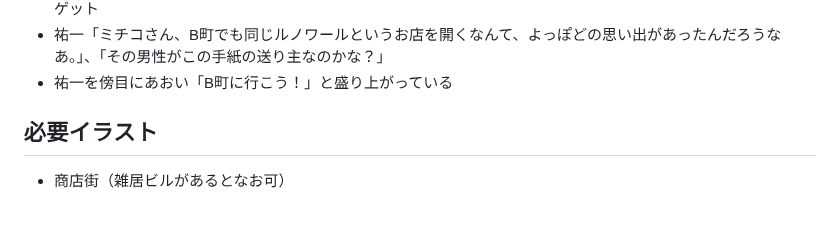
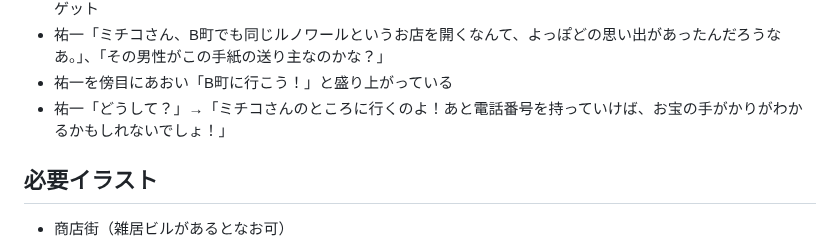
Before and after one commit to KoharuGenius/DontCallMeYuYu, a Markdown page: story.md, the part around the change. Rendered like a GitHub page; blank space fills up the shorter version.

Commit message:
Update story.md with new plot details and events

```diff
--- a/story.md
+++ b/story.md
@@ -54,6 +54,7 @@
 - そして、「ミチコさん目当てに若い男性がよく来ていた。いつの間にこなくなっちゃったけどね…」という情報もゲット
 - 祐一「ミチコさん、B町でも同じルノワールというお店を開くなんて、よっぽどの思い出があったんだろうなあ。」、「その男性がこの手紙の送り主なのかな？」
 - 祐一を傍目にあおい「B町に行こう！」と盛り上がっている
+- 祐一「どうして？」→「ミチコさんのところに行くのよ！あと電話番号を持っていけば、お宝の手がかりがわかるかもしれないでしょ！」
 ## 必要イラスト
 - 商店街（雑居ビルがあるとなお可）
 ## 選択肢イベント
```
